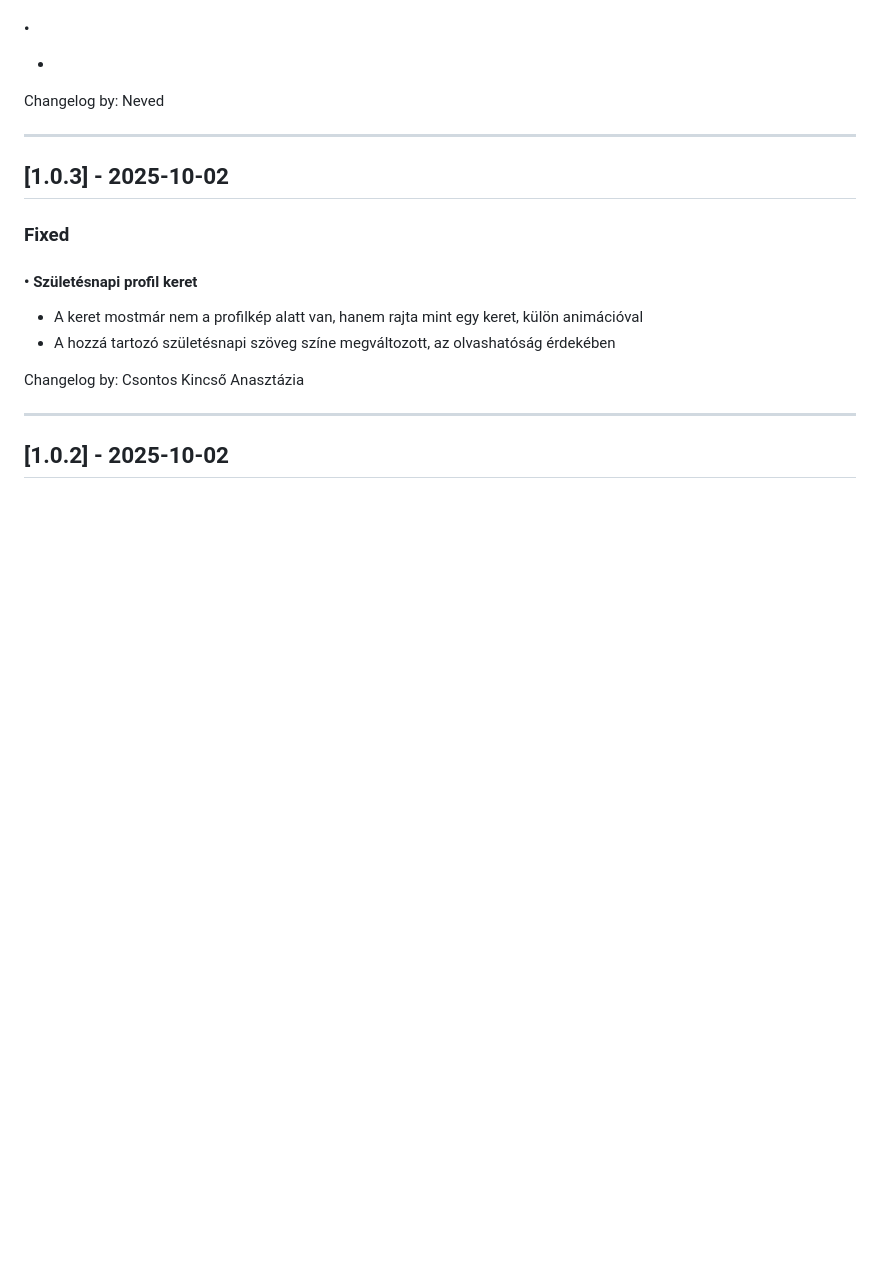
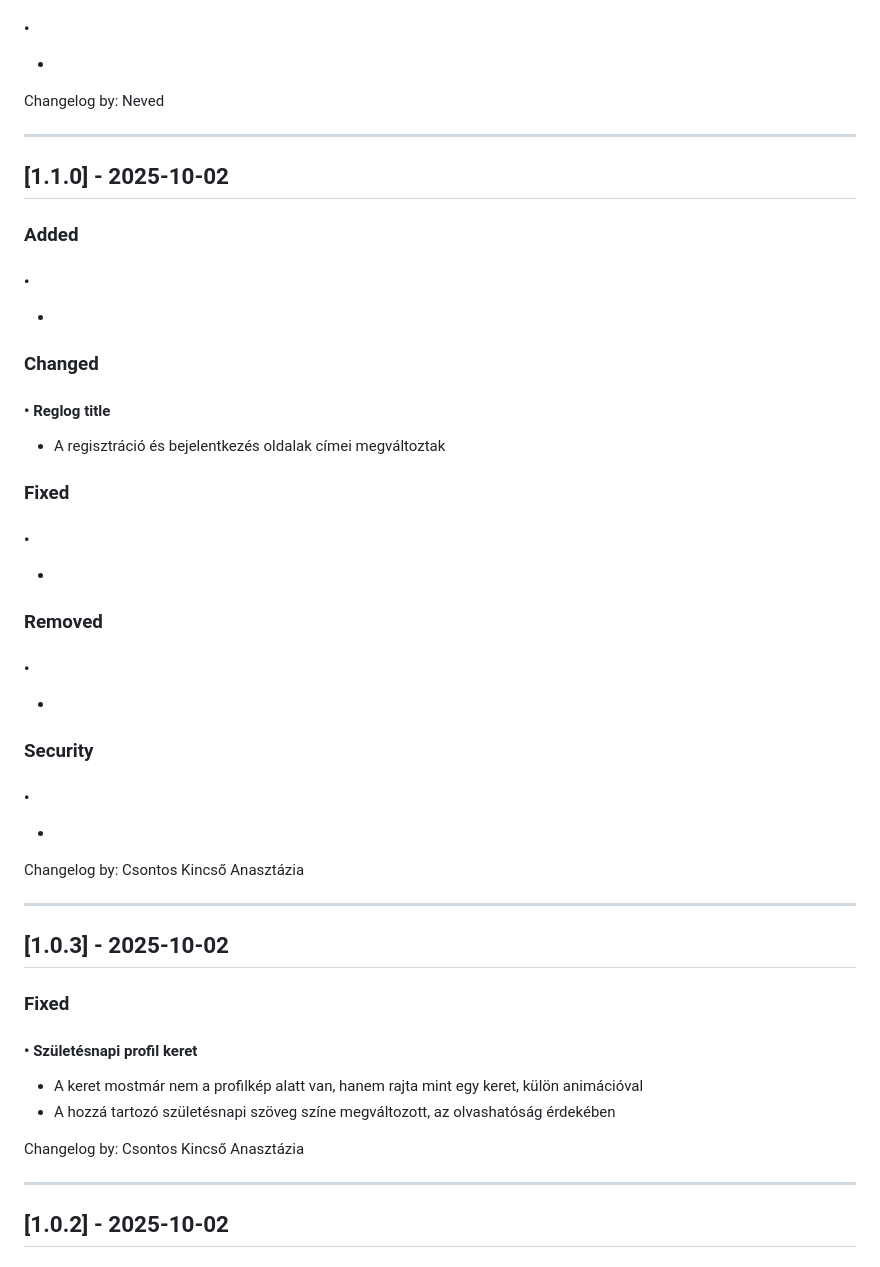
Before and after one commit to doomhyena/jegyzetar.eu-src, a Markdown page: src/docs/CHANGELOG.md, the part around the change. GitHub-like rendering; blank space fills up the shorter version.

Commit message:
docs(CHANGELOG): elkedett logolás

```diff
--- a/src/docs/CHANGELOG.md
+++ b/src/docs/CHANGELOG.md
@@ -42,6 +42,32 @@ Szerző megjelölése (kötelező), sor végén:
 -
 
 Changelog by: Neved
+
+---
+
+## [1.1.0] - 2025-10-02
+
+### Added
+#### •
+-
+
+### Changed
+#### • Reglog title
+- A regisztráció és bejelentkezés oldalak címei megváltoztak
+
+### Fixed
+#### •
+-
+
+### Removed
+#### •
+-
+
+### Security
+#### •
+-
+
+Changelog by: Csontos Kincső Anasztázia
 
 ---
 
```
